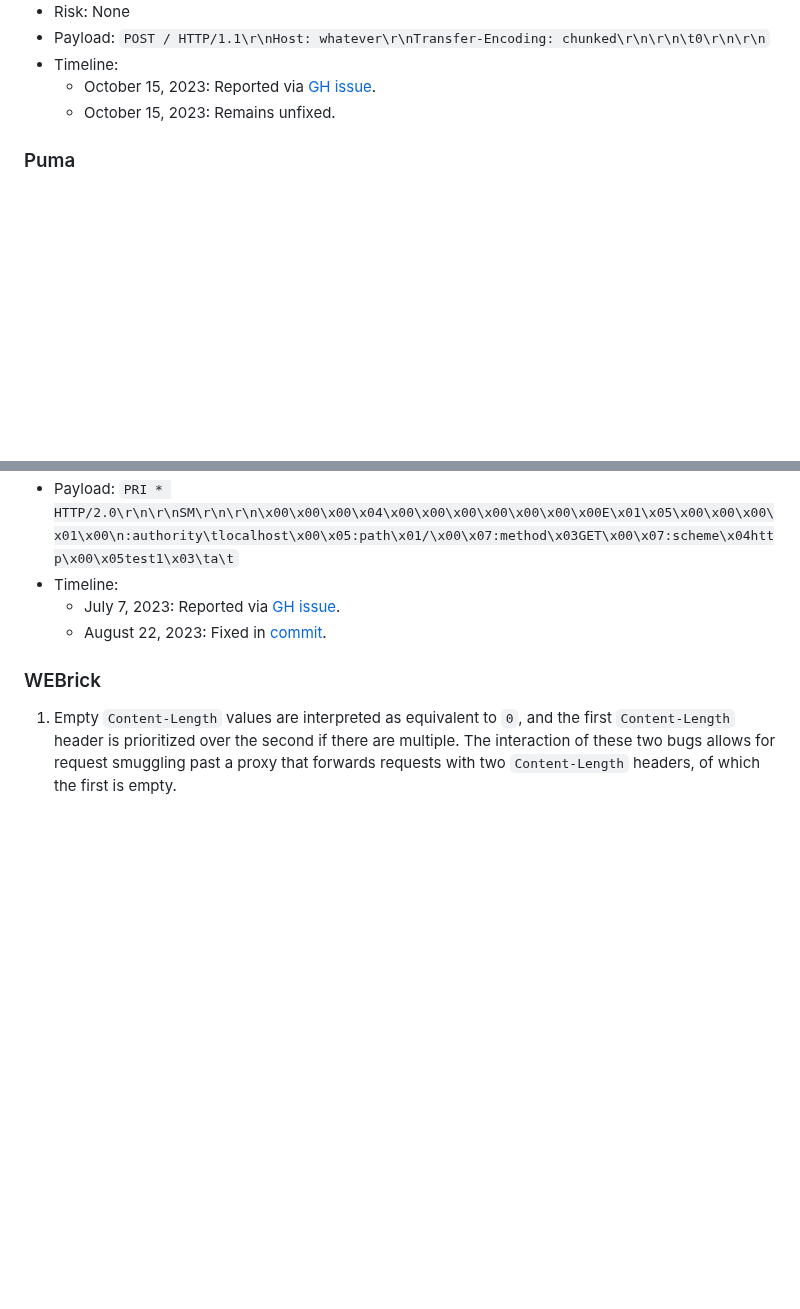
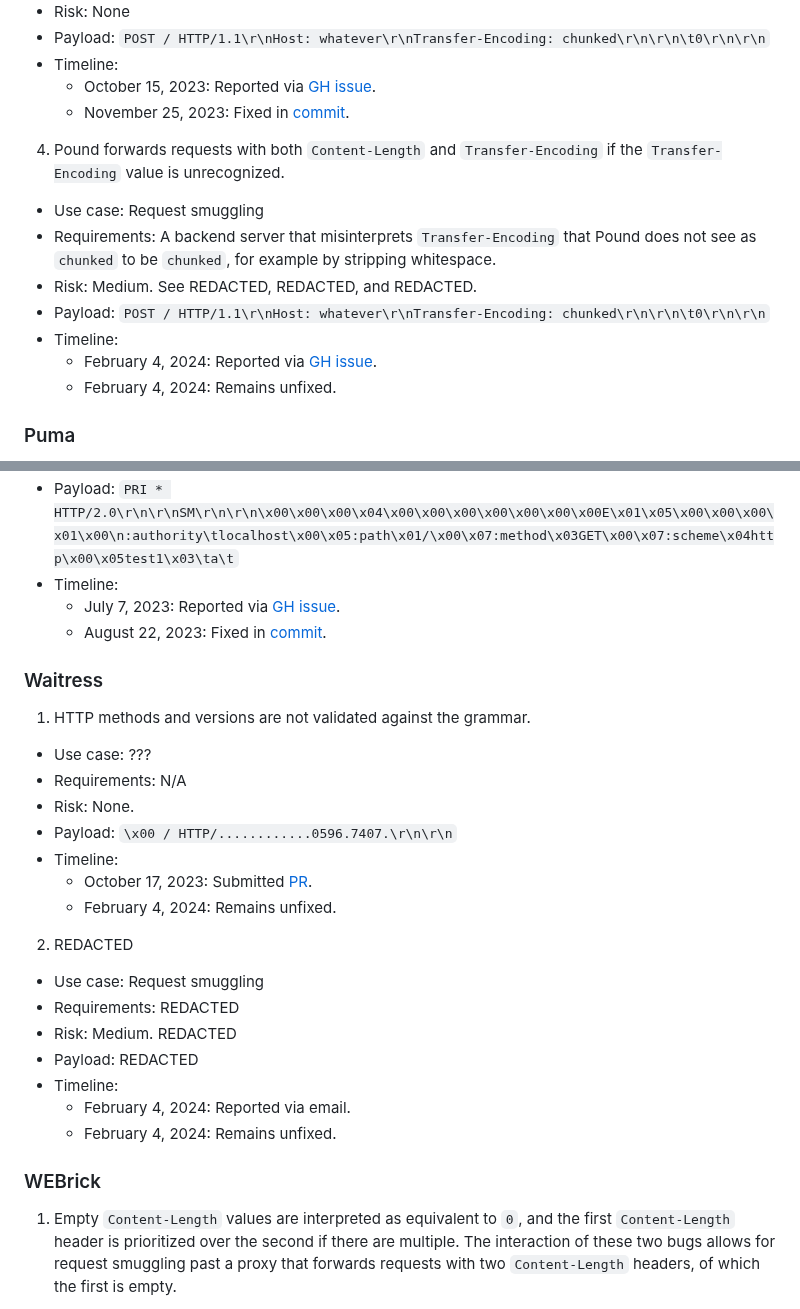
Before and after one commit to narfindustries/http-garden, a Markdown page: README.md, 2 parts joined by grey strips. GitHub-like rendering; blank space fills up the shorter version.

Commit message:
Update bugs in README

```diff
--- a/README.md
+++ b/README.md
@@ -974,7 +993,15 @@ Each bug is described with the following fields:
   - Payload: `POST / HTTP/1.1\r\nHost: whatever\r\nTransfer-Encoding: chunked\r\n\r\n\t0\r\n\r\n`
   - Timeline:
     - October 15, 2023: Reported via [GH issue](https://github.com/graygnuorg/pound/issues/20).
-    - October 15, 2023: Remains unfixed.
+    - November 25, 2023: Fixed in [commit](https://github.com/graygnuorg/pound/commit/387013528023bb0f2950959d15f5ae538ac23737).
+4. Pound forwards requests with both `Content-Length` and `Transfer-Encoding` if the `Transfer-Encoding` value is unrecognized.
+  - Use case: Request smuggling
+  - Requirements: A backend server that misinterprets `Transfer-Encoding` that Pound does not see as `chunked` to be `chunked`, for example by stripping whitespace.
+  - Risk: Medium. See REDACTED, REDACTED, and REDACTED.
+  - Payload: `POST / HTTP/1.1\r\nHost: whatever\r\nTransfer-Encoding: chunked\r\n\r\n\t0\r\n\r\n`
+  - Timeline:
+    - February 4, 2024: Reported via [GH issue](https://github.com/graygnuorg/pound/issues/26).
+    - February 4, 2024: Remains unfixed.
 
 ### Puma
 1. The `Content-Length` header value is improperly validated by checking that the value does not match `/[^\d]/`. Thus, empty `Content-Length` headers can sneak by the parser. Puma interprets an empty `Content-Length` header in a request to mean that all bytes sent after the header block are in the request body.
@@ -1092,6 +1101,24 @@ Each bug is described with the following fields:
     - July 7, 2023: Reported via [GH issue](https://github.com/varnishcache/varnish-cache/issues/3952).
     - August 22, 2023: Fixed in [commit](https://github.com/varnishcache/varnish-cache/commit/6af7d972d30371154d9b86943258905e58748ce5).
 
+### Waitress
+1. HTTP methods and versions are not validated against the grammar.
+  - Use case: ???
+  - Requirements: N/A
+  - Risk: None.
+  - Payload: `\x00 / HTTP/............0596.7407.\r\n\r\n`
+  - Timeline:
+    - October 17, 2023: Submitted [PR](https://github.com/Pylons/waitress/pull/423).
+    - February 4, 2024: Remains unfixed.
+2. REDACTED
+  - Use case: Request smuggling
+  - Requirements: REDACTED
+  - Risk: Medium. REDACTED
+  - Payload: REDACTED
+  - Timeline:
+    - February 4, 2024: Reported via email.
+    - February 4, 2024: Remains unfixed.
+
 ### WEBrick
 1. Empty `Content-Length` values are interpreted as equivalent to `0`, and the first `Content-Length` header is prioritized over the second if there are multiple. The interaction of these two bugs allows for request smuggling past a proxy that forwards requests with two `Content-Length` headers, of which the first is empty.
   - Use case: Request smuggling
```
Also changed, not shown: other parts of README.md (+19 -18 lines).
